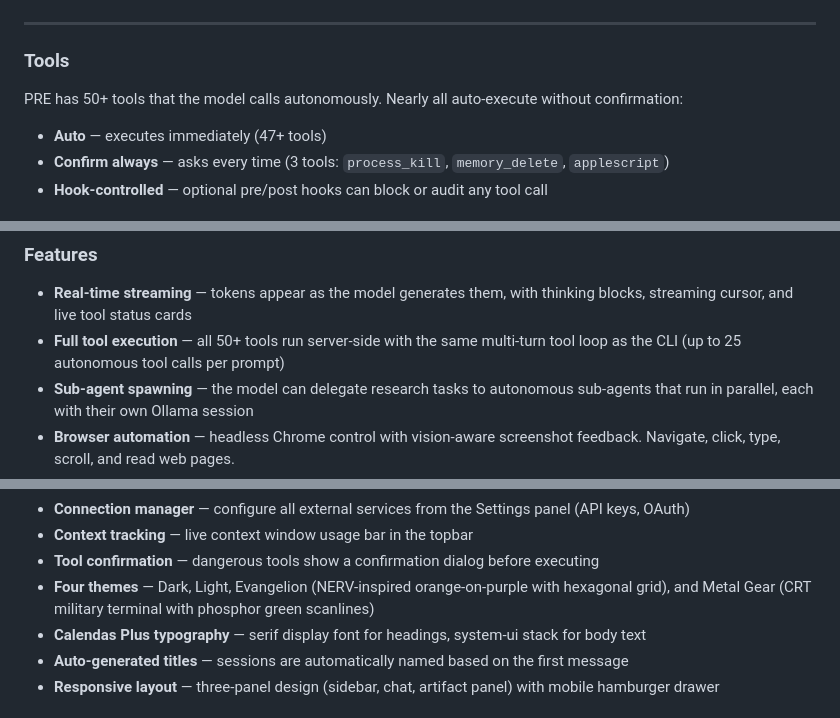
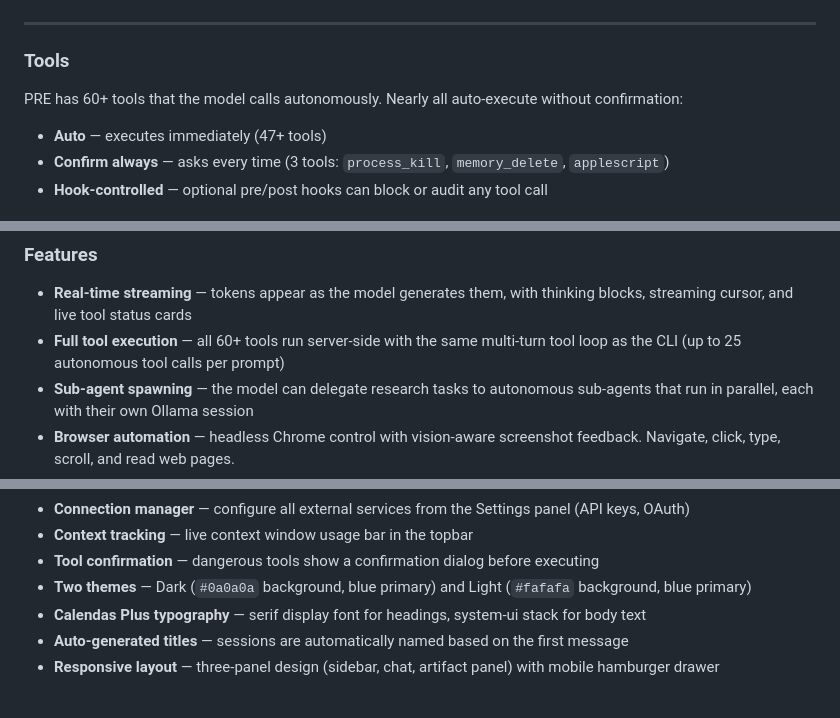
Before and after one commit to sunkencity999/pre, a Markdown page: README.md, 3 parts joined by grey strips. Rendered like a GitHub page.

```diff
--- a/README.md
+++ b/README.md
@@ -293,7 +293,7 @@ Type `/help` for the full list, or `/help <topic>` for detailed guides.
 
 ### Tools
 
-PRE has 50+ tools that the model calls autonomously. Nearly all auto-execute without confirmation:
+PRE has 60+ tools that the model calls autonomously. Nearly all auto-execute without confirmation:
 
 - **Auto** — executes immediately (47+ tools)
 - **Confirm always** — asks every time (3 tools: `process_kill`, `memory_delete`, `applescript`)
@@ -631,7 +631,7 @@ PRE includes a built-in browser interface at `http://localhost:7749` that provid
 ### Features
 
 - **Real-time streaming** — tokens appear as the model generates them, with thinking blocks, streaming cursor, and live tool status cards
-- **Full tool execution** — all 50+ tools run server-side with the same multi-turn tool loop as the CLI (up to 25 autonomous tool calls per prompt)
+- **Full tool execution** — all 60+ tools run server-side with the same multi-turn tool loop as the CLI (up to 25 autonomous tool calls per prompt)
 - **Sub-agent spawning** — the model can delegate research tasks to autonomous sub-agents that run in parallel, each with their own Ollama session
 - **Browser automation** — headless Chrome control with vision-aware screenshot feedback. Navigate, click, type, scroll, and read web pages.
 - **MCP server support** — connect external MCP tool servers; their tools are automatically discovered and available to the model
@@ -647,7 +647,7 @@ PRE includes a built-in browser interface at `http://localhost:7749` that provid
 - **Connection manager** — configure all external services from the Settings panel (API keys, OAuth)
 - **Context tracking** — live context window usage bar in the topbar
 - **Tool confirmation** — dangerous tools show a confirmation dialog before executing
-- **Four themes** — Dark, Light, Evangelion (NERV-inspired orange-on-purple with hexagonal grid), and Metal Gear (CRT military terminal with phosphor green scanlines)
+- **Two themes** — Dark (`#0a0a0a` background, blue primary) and Light (`#fafafa` background, blue primary)
 - **Calendas Plus typography** — serif display font for headings, system-ui stack for body text
 - **Auto-generated titles** — sessions are automatically named based on the first message
 - **Responsive layout** — three-panel design (sidebar, chat, artifact panel) with mobile hamburger drawer
```
Also changed, not shown: other parts of README.md (+8 -8 lines), web/README.md (+1 -1 lines).
